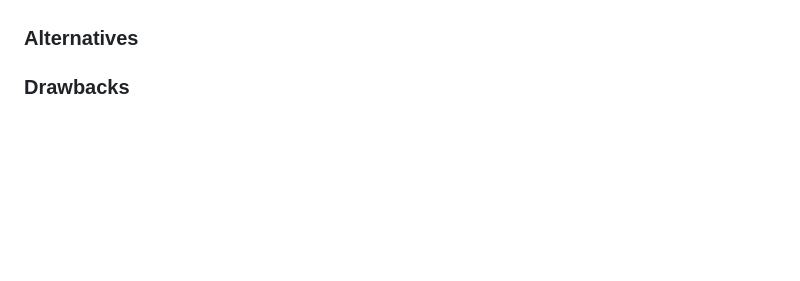
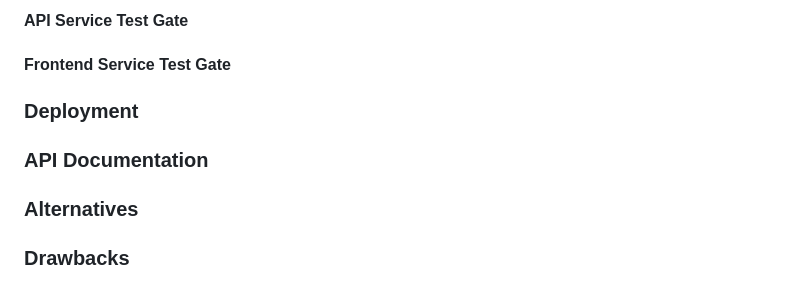
Before and after one commit to ndianabasi/ExecutivePros_Assessment, a Markdown page: System_Architecture.md, the part around one of its changes. GitHub-like rendering; blank space fills up the shorter version.

```diff
--- a/System_Architecture.md
+++ b/System_Architecture.md
@@ -33,3 +65,11 @@ In partial fulfillment of the ExecutivePro Assessment for Node.js + React Develo
+#### API Service Test Gate
+
+#### Frontend Service Test Gate
+
+### Deployment
+
+### API Documentation
+
 ### Alternatives
 
 ### Drawbacks
```
Also changed, not shown: other parts of System_Architecture.md (+34 -2 lines), microservice_architecture.png (added).
